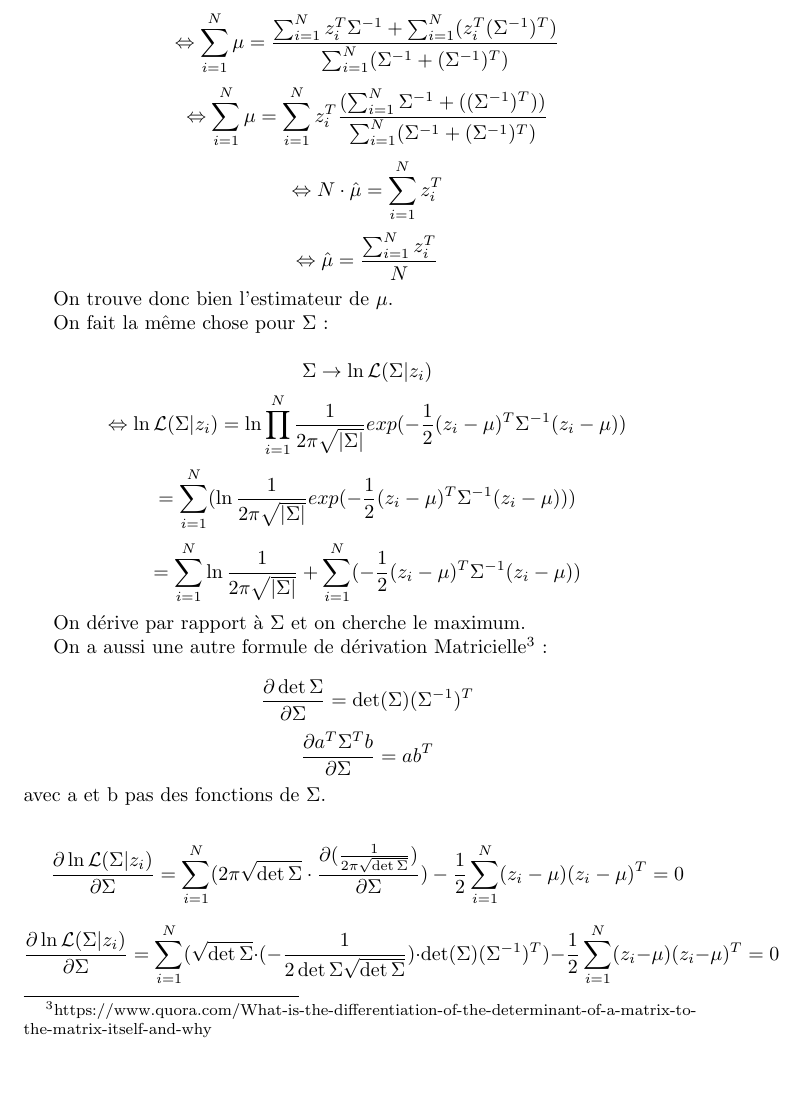
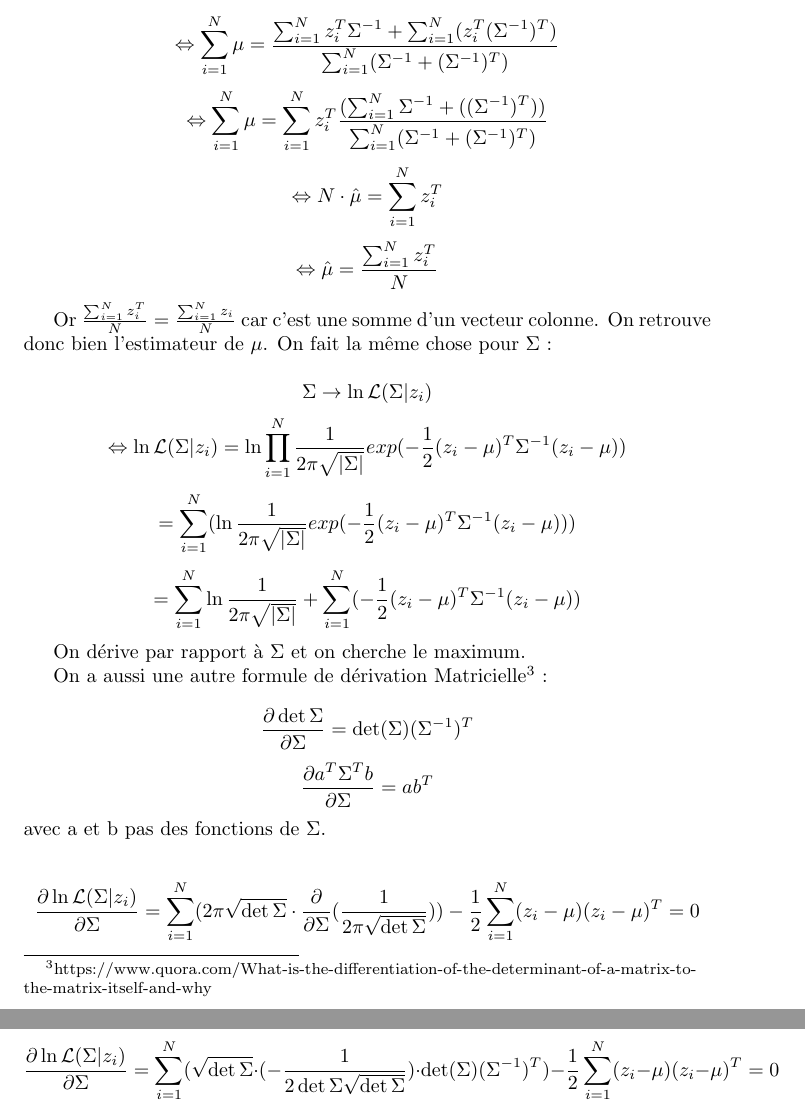
Before and after one commit to MatthiasZdravkovic/Binomial-s-normal-law-, a LaTeX document (rapport.tex): part of page 6 of 7 before the commit and two parts of pages 6 and 7 of 7 after it, the two joined at a grey line, cut so that both start at the same text, the shorter picture padded with empty space. Compiled offline with pdfLaTeX.

Commit message:
petites modifs

```diff
--- a/rapport.tex
+++ b/rapport.tex
@@ -161,8 +162,8 @@ $$\Leftrightarrow \sum_{i=1}^{N}\mu = \sum_{i=1}^{N}z_i^{T}\frac{(\sum_{i=1}^{N}
 $$\Leftrightarrow N\cdot\hat{\mu} = \sum_{i=1}^{N}z_i^{T}$$
 $$\Leftrightarrow \hat{\mu} = \frac{\sum_{i=1}^{N}z_i^{T}}{N}$$
 
-On trouve donc bien l'estimateur de $\mu$.
-
+Or $\frac{\sum_{i=1}^{N}z_i^{T}}{N} = \frac{\sum_{i=1}^{N}z_i}{N}$ car c'est une somme d'un vecteur colonne.
+On retrouve donc bien l'estimateur de $\mu$.
 On fait la même chose pour $\Sigma$ :
 
 $$\Sigma \rightarrow \ln \mathcal{L}(\Sigma | z_i)$$
@@ -178,7 +179,7 @@ $$\frac{\partial \det\Sigma}{\partial \Sigma} = \det(\Sigma)(\Sigma^{-1})^{T}$$
 $$\frac{\partial a^{T}\Sigma^{T}b}{\partial \Sigma} = ab^{T}$$
 avec a et b pas des fonctions de $\Sigma$.
 
-$$\frac{\partial \ln \mathcal{L}(\Sigma | z_i)}{\partial \Sigma}=\sum_{i=1}^{N}(2\pi\sqrt{\det\Sigma}\cdot\frac{\partial (\frac{1}{2\pi\sqrt{\det \Sigma}})}{\partial \Sigma})-\frac{1}{2}\sum_{i=1}^{N}(z_i-\mu)(z_i-\mu)^{T}=0$$
+$$\frac{\partial \ln \mathcal{L}(\Sigma | z_i)}{\partial \Sigma}=\sum_{i=1}^{N}(2\pi\sqrt{\det\Sigma}\cdot\frac{\partial }{\partial \Sigma}(\frac{1}{2\pi\sqrt{\det \Sigma}}))-\frac{1}{2}\sum_{i=1}^{N}(z_i-\mu)(z_i-\mu)^{T}=0$$
 $$\frac{\partial \ln \mathcal{L}(\Sigma | z_i)}{\partial \Sigma}=\sum_{i=1}^{N}(\sqrt{\det\Sigma}\cdot(-\frac{1}{2\det\Sigma \sqrt{\det \Sigma}})\cdot\det(\Sigma)(\Sigma^{-1})^{T})-\frac{1}{2}\sum_{i=1}^{N}(z_i-\mu)(z_i-\mu)^{T}=0$$
 $$\frac{\partial \ln \mathcal{L}(\Sigma | z_i)}{\partial \Sigma}=-\frac{1}{2}\sum_{i=1}^{N}\cdot(\Sigma^{-1})^{T}-\frac{1}{2}\sum_{i=1}^{N}(z_i-\mu)(z_i-\mu)^{T}=0$$
 
```
Also changed, not shown: rapport.pdf, rapport.tex (1 more changed lines), 3 other files.
